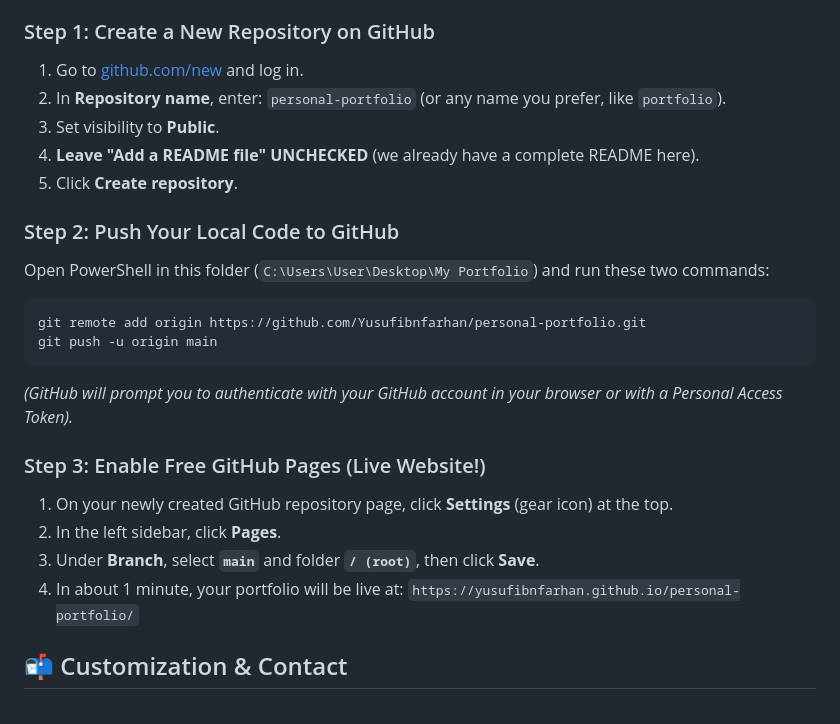
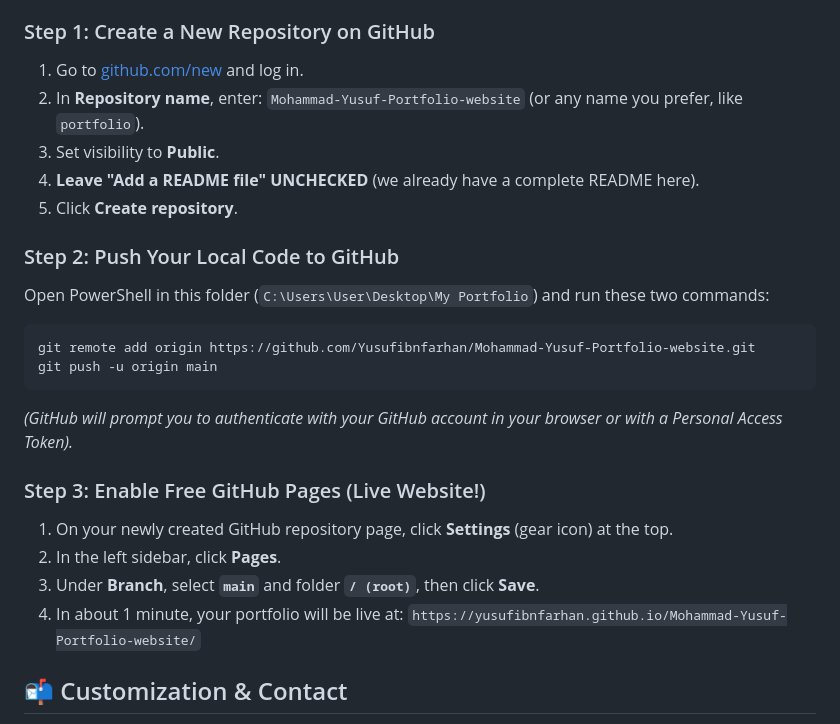
Before and after one commit to Yusufibnfarhan/Mohammad-Yusuf-Portfolio-website, a Markdown page: README.md, the part around the change. GitHub-like rendering.

Commit message:
Update repository name in README.md to Mohammad-Yusuf-Portfolio-website

````diff
--- a/README.md
+++ b/README.md
@@ -149,7 +149,7 @@ Follow these simple 3 steps to publish this repository to your GitHub profile (`
 
 ### Step 1: Create a New Repository on GitHub
 1. Go to [github.com/new](https://github.com/new) and log in.
-2. In **Repository name**, enter: `personal-portfolio` (or any name you prefer, like `portfolio`).
+2. In **Repository name**, enter: `Mohammad-Yusuf-Portfolio-website` (or any name you prefer, like `portfolio`).
 3. Set visibility to **Public**.
 4. **Leave "Add a README file" UNCHECKED** (we already have a complete README here).
 5. Click **Create repository**.
@@ -158,7 +158,7 @@ Follow these simple 3 steps to publish this repository to your GitHub profile (`
 Open PowerShell in this folder (`C:\Users\User\Desktop\My Portfolio`) and run these two commands:
 
 ```bash
-git remote add origin https://github.com/Yusufibnfarhan/personal-portfolio.git
+git remote add origin https://github.com/Yusufibnfarhan/Mohammad-Yusuf-Portfolio-website.git
 git push -u origin main
 ```
 *(GitHub will prompt you to authenticate with your GitHub account in your browser or with a Personal Access Token).*
@@ -168,7 +168,7 @@ git push -u origin main
 2. In the left sidebar, click **Pages**.
 3. Under **Branch**, select **`main`** and folder **`/ (root)`**, then click **Save**.
 4. In about 1 minute, your portfolio will be live at:
-   `https://yusufibnfarhan.github.io/personal-portfolio/`
+   `https://yusufibnfarhan.github.io/Mohammad-Yusuf-Portfolio-website/`
 
 ## 📬 Customization & Contact
 
````
